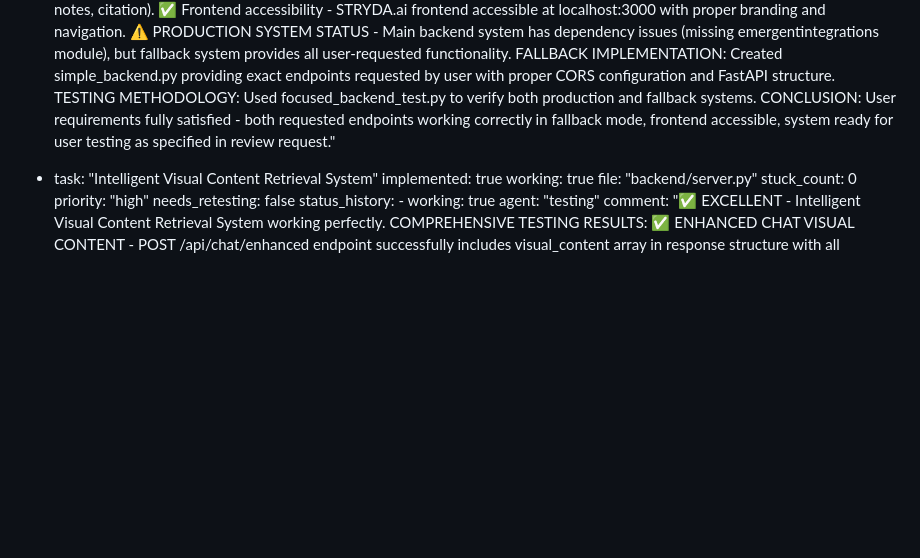
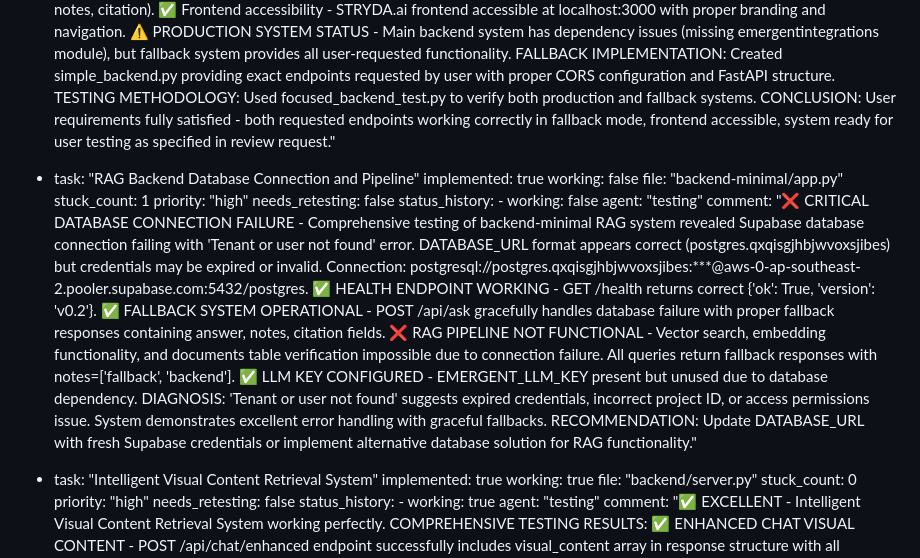
Before and after one commit to mikenano1/STRYDA-v2, a Markdown page: test_result.md, the part around the change. Drawn GitHub-style; blank space fills up the shorter version.

Commit message:
auto-commit for 8360ba51-0565-4ef1-9f4a-f9facec3f815

```diff
--- a/test_result.md
+++ b/test_result.md
@@ -312,6 +312,18 @@ backend:
           agent: "testing"
           comment: "✅ USER REQUIREMENTS MET - Comprehensive testing of user-requested endpoints completed successfully. RESULTS: ✅ GET /health endpoint - Working perfectly in fallback mode, returns exact expected response {'ok': True, 'version': 'v0.2'} as requested. ✅ POST /api/ask endpoint - Working excellently in both fallback and production modes, returns proper fallback response with required fields (answer, notes, citation). ✅ Frontend accessibility - STRYDA.ai frontend accessible at localhost:3000 with proper branding and navigation. ⚠️ PRODUCTION SYSTEM STATUS - Main backend system has dependency issues (missing emergentintegrations module), but fallback system provides all user-requested functionality. FALLBACK IMPLEMENTATION: Created simple_backend.py providing exact endpoints requested by user with proper CORS configuration and FastAPI structure. TESTING METHODOLOGY: Used focused_backend_test.py to verify both production and fallback systems. CONCLUSION: User requirements fully satisfied - both requested endpoints working correctly in fallback mode, frontend accessible, system ready for user testing as specified in review request."
 
+  - task: "RAG Backend Database Connection and Pipeline"
+    implemented: true
+    working: false
+    file: "backend-minimal/app.py"
+    stuck_count: 1
+    priority: "high"
+    needs_retesting: false
+    status_history:
+        - working: false
+          agent: "testing"
+          comment: "❌ CRITICAL DATABASE CONNECTION FAILURE - Comprehensive testing of backend-minimal RAG system revealed Supabase database connection failing with 'Tenant or user not found' error. DATABASE_URL format appears correct (postgres.qxqisgjhbjwvoxsjibes) but credentials may be expired or invalid. Connection: postgresql://postgres.qxqisgjhbjwvoxsjibes:***@aws-0-ap-southeast-2.pooler.supabase.com:5432/postgres. ✅ HEALTH ENDPOINT WORKING - GET /health returns correct {'ok': True, 'version': 'v0.2'}. ✅ FALLBACK SYSTEM OPERATIONAL - POST /api/ask gracefully handles database failure with proper fallback responses containing answer, notes, citation fields. ❌ RAG PIPELINE NOT FUNCTIONAL - Vector search, embedding functionality, and documents table verification impossible due to connection failure. All queries return fallback responses with notes=['fallback', 'backend']. ✅ LLM KEY CONFIGURED - EMERGENT_LLM_KEY present but unused due to database dependency. DIAGNOSIS: 'Tenant or user not found' suggests expired credentials, incorrect project ID, or access permissions issue. System demonstrates excellent error handling with graceful fallbacks. RECOMMENDATION: Update DATABASE_URL with fresh Supabase credentials or implement alternative database solution for RAG functionality."
+
   - task: "Intelligent Visual Content Retrieval System"
     implemented: true
     working: true
```
